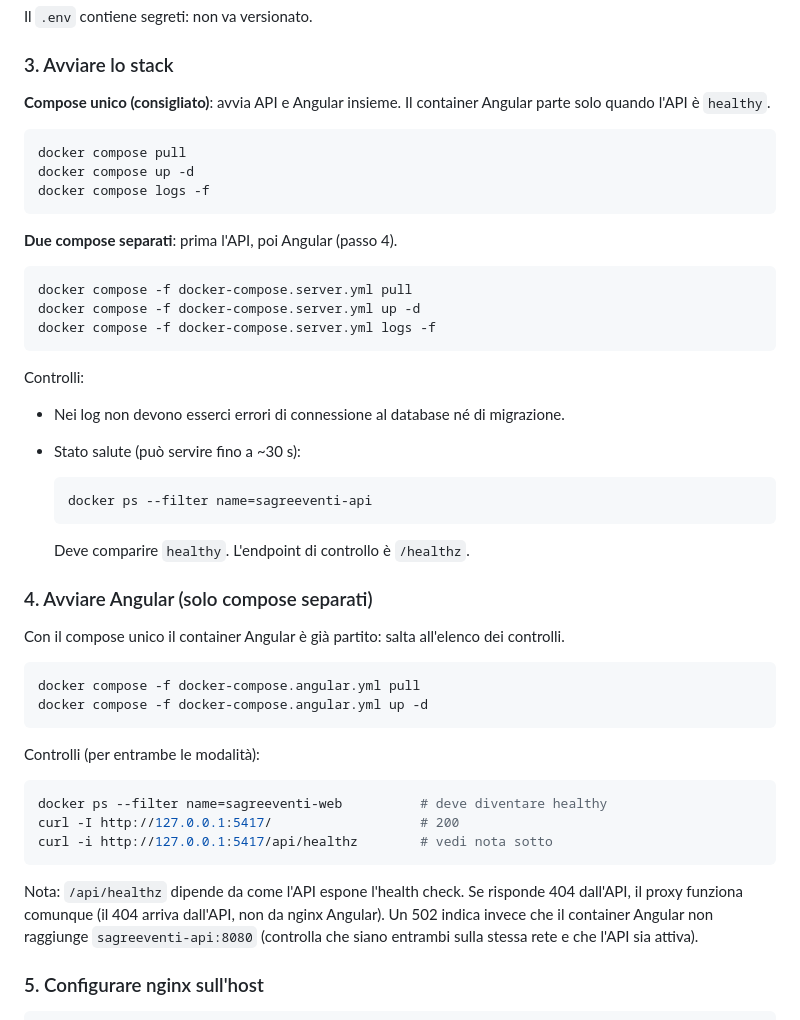
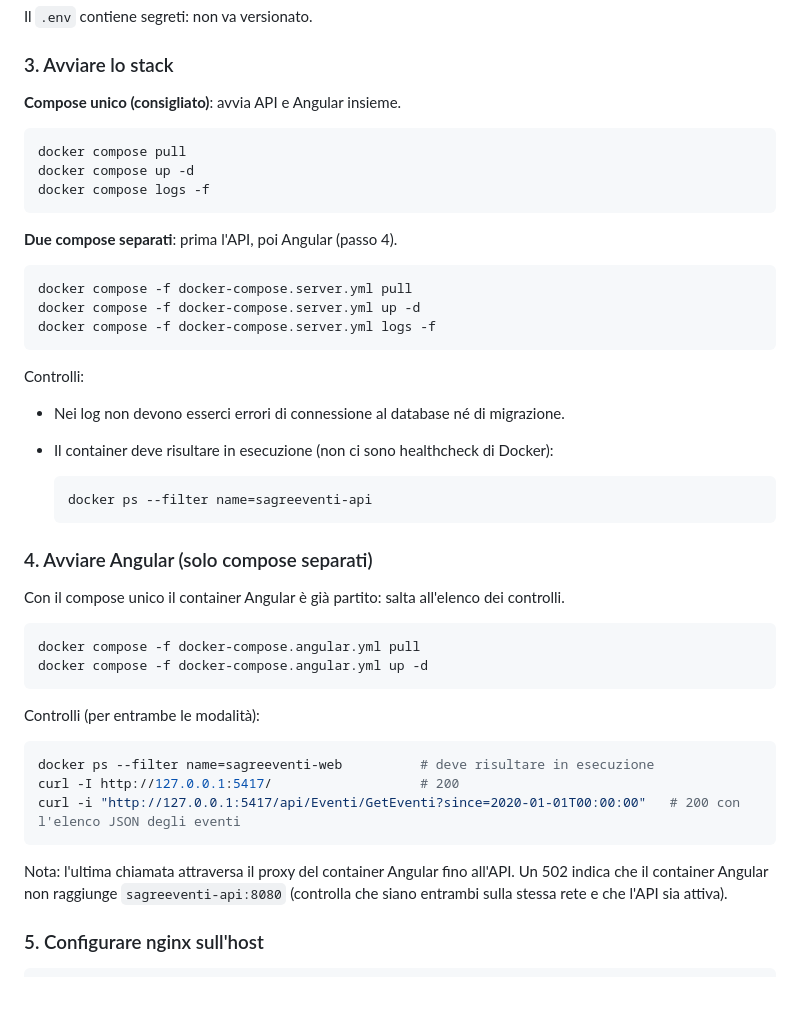
Before and after one commit to AngeloDotNet/SagreEventi.SQLServer, a Markdown page: DEPLOY.md, the part around the change. Rendered like a GitHub page; blank space fills up the shorter version.

Commit message:
docs: drop the healthcheck notes from the deploy guide and the README
- README: remove the /healthz row from the endpoint table and the statement
  that the web container waits for a healthy API
- DEPLOY: the checks after the start now look for running containers and call
  GetEventi through the proxy, instead of reading the health state and /healthz

Refs: #3

Co-Authored-By: Claude Sonnet 5.5 <noreply@anthropic.com>

````diff
--- a/DEPLOY.md
+++ b/DEPLOY.md
@@ -116,7 +116,7 @@ Il `.env` contiene segreti: non va versionato.
 
 ### 3. Avviare lo stack
 
-**Compose unico (consigliato)**: avvia API e Angular insieme. Il container Angular parte solo quando l'API è `healthy`.
+**Compose unico (consigliato)**: avvia API e Angular insieme.
 
 ```bash
 docker compose pull
@@ -135,13 +135,11 @@ docker compose -f docker-compose.server.yml logs -f
 Controlli:
 
 - Nei log non devono esserci errori di connessione al database né di migrazione.
-- Stato salute (può servire fino a ~30 s):
+- Il container deve risultare in esecuzione (non ci sono healthcheck di Docker):
 
   ```bash
   docker ps --filter name=sagreeventi-api
   ```
-
-  Deve comparire `healthy`. L'endpoint di controllo è `/healthz`.
 
 ### 4. Avviare Angular (solo compose separati)
 
@@ -155,12 +153,12 @@ docker compose -f docker-compose.angular.yml up -d
 Controlli (per entrambe le modalità):
 
 ```bash
-docker ps --filter name=sagreeventi-web          # deve diventare healthy
+docker ps --filter name=sagreeventi-web          # deve risultare in esecuzione
 curl -I http://127.0.0.1:5417/                   # 200
-curl -i http://127.0.0.1:5417/api/healthz        # vedi nota sotto
+curl -i "http://127.0.0.1:5417/api/Eventi/GetEventi?since=2020-01-01T00:00:00"   # 200 con l'elenco JSON degli eventi
 ```
 
-Nota: `/api/healthz` dipende da come l'API espone l'health check. Se risponde 404 dall'API, il proxy funziona comunque (il 404 arriva dall'API, non da nginx Angular). Un 502 indica invece che il container Angular non raggiunge `sagreeventi-api:8080` (controlla che siano entrambi sulla stessa rete e che l'API sia attiva).
+Nota: l'ultima chiamata attraversa il proxy del container Angular fino all'API. Un 502 indica che il container Angular non raggiunge `sagreeventi-api:8080` (controlla che siano entrambi sulla stessa rete e che l'API sia attiva).
 
 ### 5. Configurare nginx sull'host
 
````
Also changed, not shown: README.md (+1 -2 lines).
